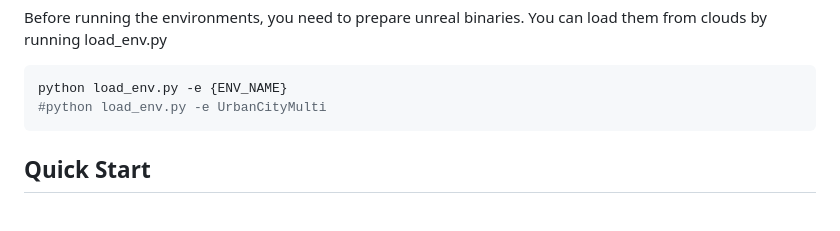
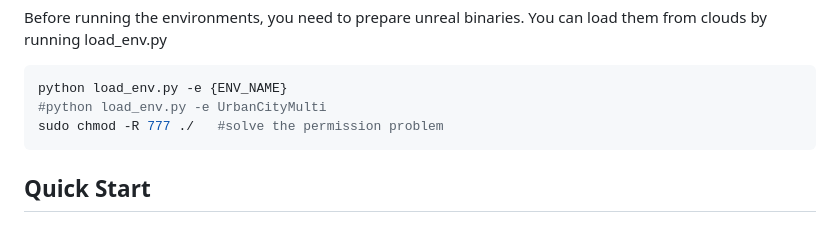
Before and after one commit to wukui-muc/Offline_RL_Active_Tracking, a Markdown page: README.md, the part around the change. Drawn GitHub-style.

````diff
--- a/README.md
+++ b/README.md
@@ -65,6 +65,7 @@ Before running the environments, you need to prepare unreal binaries. You can lo
 ```bash
 python load_env.py -e {ENV_NAME}
 #python load_env.py -e UrbanCityMulti
+sudo chmod -R 777 ./   #solve the permission problem
 ```
 
 ## Quick Start
````
